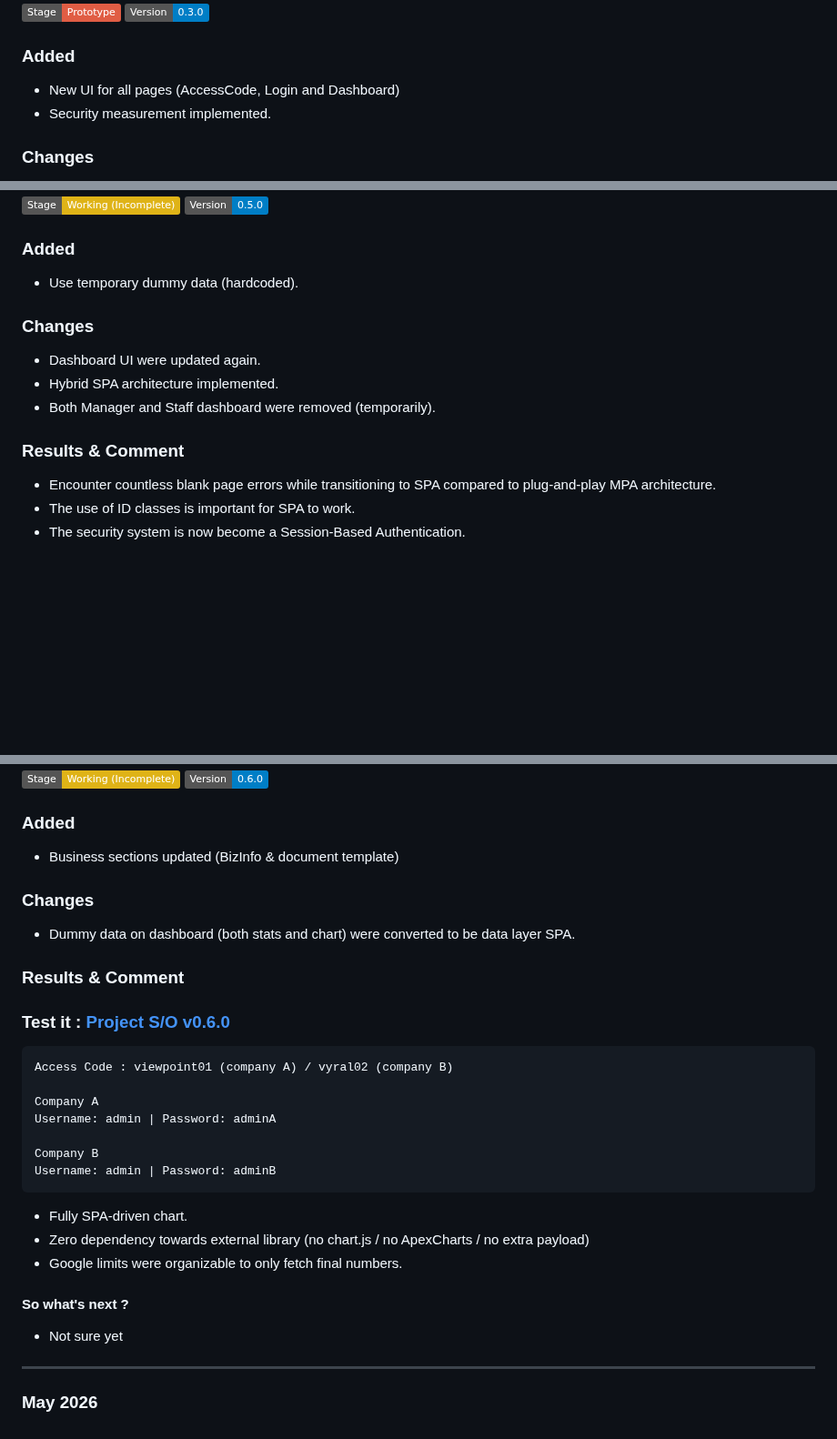
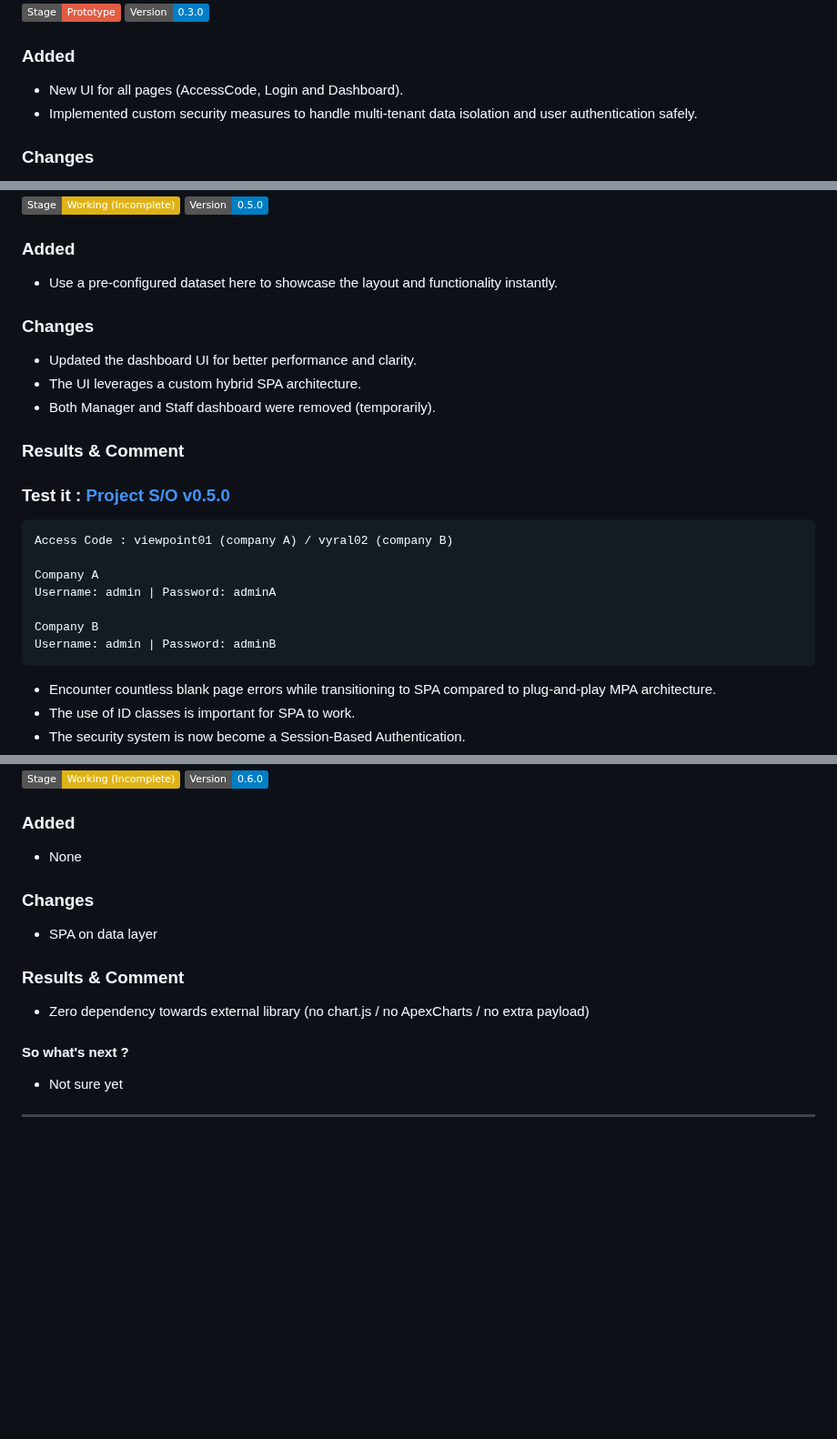
Before and after one commit to awangque/office, a Markdown page: CHANGELOG.md, 3 parts joined by grey strips. Shown at 91% size. GitHub-like rendering; badges without logos; blank space fills up the shorter version.

````diff
--- a/CHANGELOG.md
+++ b/CHANGELOG.md
@@ -55,8 +55,8 @@ Username: admin | Password: adminB /// Username: staff1 | Password: staffB
 ## Feb 2026
 ![stage](https://img.shields.io/badge/Stage-Prototype-red) ![version](https://img.shields.io/badge/Version-0.3.0-blue)
 ### Added
-- New UI for all pages (AccessCode, Login and Dashboard)
-- Security measurement implemented.
+- New UI for all pages (AccessCode, Login and Dashboard).
+- Implemented custom security measures to handle multi-tenant data isolation and user authentication safely.
 ### Changes
 - Dashboard page were refactored to be universal use. (every user will have the same UI).
 - Remove all add module ideas, less hassle, keep it simple.
@@ -118,12 +118,23 @@ The current 3-page MPA setup effectively manages Google’s execution constraint
 ## Mar 2026
 ![stage](https://img.shields.io/badge/Stage-Working%20(Incomplete)-yellow) ![version](https://img.shields.io/badge/Version-0.5.0-blue)
 ### Added
-- Use temporary dummy data (hardcoded).
+- Use a pre-configured dataset here to showcase the layout and functionality instantly.
 ### Changes
-- Dashboard UI were updated again.
-- Hybrid SPA architecture implemented.
+- Updated the dashboard UI for better performance and clarity.
+- The UI leverages a custom hybrid SPA architecture.
 - Both Manager and Staff dashboard were removed (temporarily).
 ### Results & Comment
+
+### Test it : [Project S/O v0.5.0](https://awangque.github.io/office0.5)
+```
+Access Code : viewpoint01 (company A) / vyral02 (company B)
+
+Company A
+Username: admin | Password: adminA
+
+Company B
+Username: admin | Password: adminB
+```
 - Encounter countless blank page errors while transitioning to SPA compared to plug-and-play MPA architecture.
 - The use of ID classes is important for SPA to work.
 - The security system is now become a Session-Based Authentication.
@@ -142,28 +153,15 @@ https://drive.google.com/file/d/1P4D57yFQG43TroYo79jkM2vJrFpD9MIA/view
 ## Apr 2026
 ![stage](https://img.shields.io/badge/Stage-Working%20(Incomplete)-yellow) ![version](https://img.shields.io/badge/Version-0.6.0-blue)
 ### Added
-- Business sections updated (BizInfo & document template)
+- None
 
 ### Changes
-- Dummy data on dashboard (both stats and chart) were converted to be data layer SPA.
+- SPA on data layer
 
 ### Results & Comment
-### Test it : [Project S/O v0.6.0](https://awangque.github.io/office)
-```
-Access Code : viewpoint01 (company A) / vyral02 (company B)
-
-Company A
-Username: admin | Password: adminA
-
-Company B
-Username: admin | Password: adminB
-```
-- Fully SPA-driven chart.
 - Zero dependency towards external library (no chart.js / no ApexCharts / no extra payload)
-- Google limits were organizable to only fetch final numbers.
 
 #### So what's next ?
 - Not sure yet
 
 ---
-### May 2026
````
